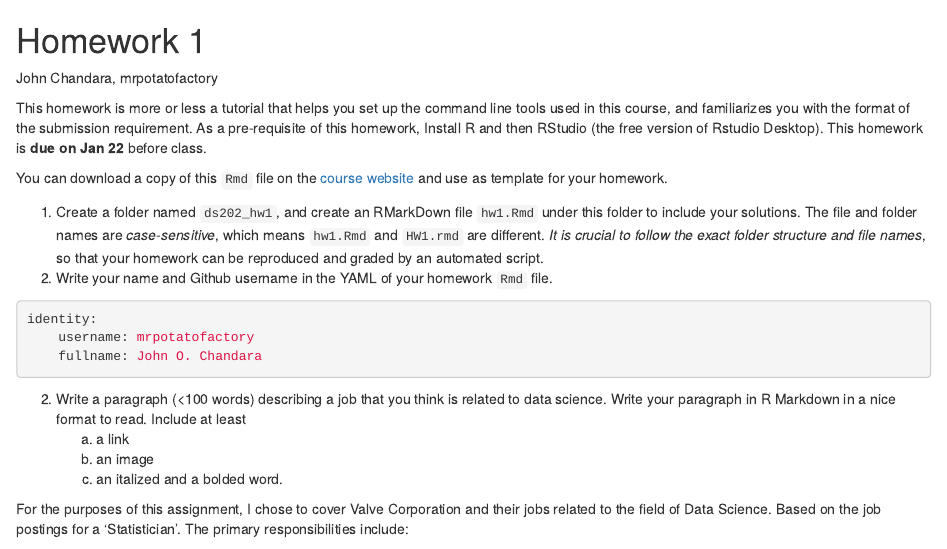
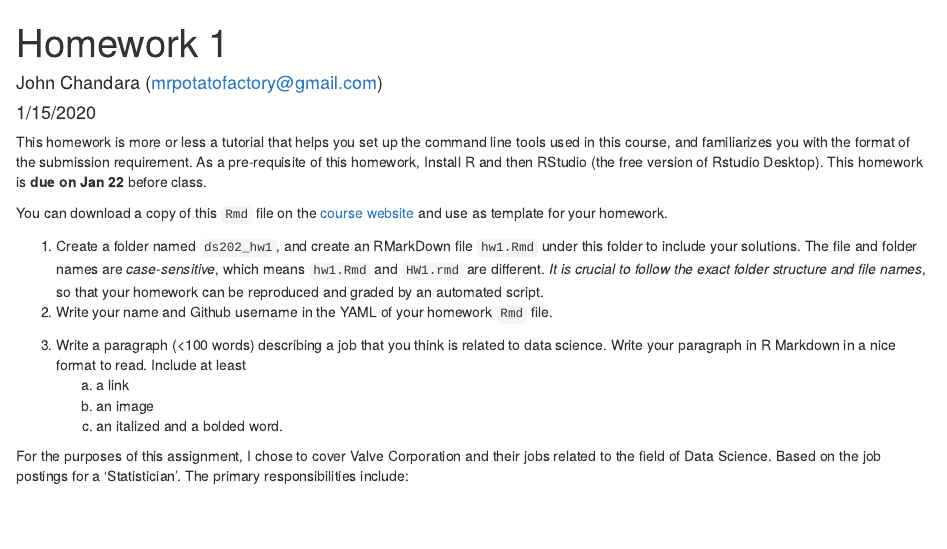
Before and after one commit to moonexpr/data-science-202, an R Markdown document (ds202_hw1/hw1.Rmd): the page in a window 1100 px wide, from its top. The pictures show the output file ds202_hw1/hw1.html that the author committed with the source, opened offline.

Commit message:
YAML corrections

````diff
--- a/ds202_hw1/hw1.Rmd
+++ b/ds202_hw1/hw1.Rmd
@@ -1,9 +1,14 @@
+---
+title: "Homework 1"
+author: "John Chandara (mrpotatofactory@gmail.com)"
+date: "1/15/2020"
+output: html_document
+---
+
+
 ```{r setup, include=FALSE}
 knitr::opts_chunk$set(echo = TRUE)
 ```
-
-# Homework 1
-John Chandara, mrpotatofactory
 
 This homework is more or less a tutorial that helps you set up the command line tools used in this course, and familiarizes you with the format of the submission requirement. As a pre-requisite of this homework, Install R and then RStudio (the free version of Rstudio Desktop).
 This homework is **due on Jan 22** before class.
@@ -13,11 +18,6 @@ You can download a copy of this `Rmd` file on the [course website](https://xdaii
 
 1. Create a folder named `ds202_hw1`, and create an RMarkDown file `hw1.Rmd` under this folder to include your solutions. The file and folder names are *case-sensitive*, which means `hw1.Rmd` and `HW1.rmd` are different. *It is crucial to follow the exact folder structure and file names*, so that your homework can be reproduced and graded by an automated script.
 1. Write your name and Github username in the YAML of your homework `Rmd` file.
-```yaml
-identity:
-    username: mrpotatofactory
-    fullname: John O. Chandara
-```
 
 2. Write a paragraph (<100 words) describing a job that you think is related to data science. Write your paragraph in R Markdown in a nice format to read. Include at least
     a. a link
````
Also changed, not shown: ds202_hw1/hw1.html.
